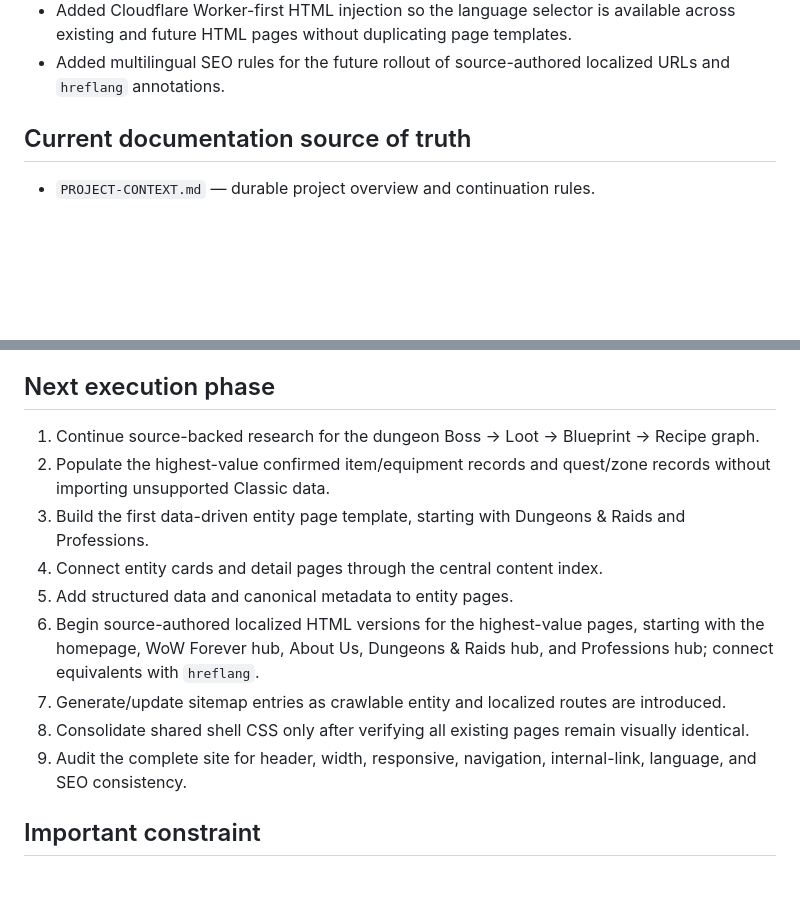
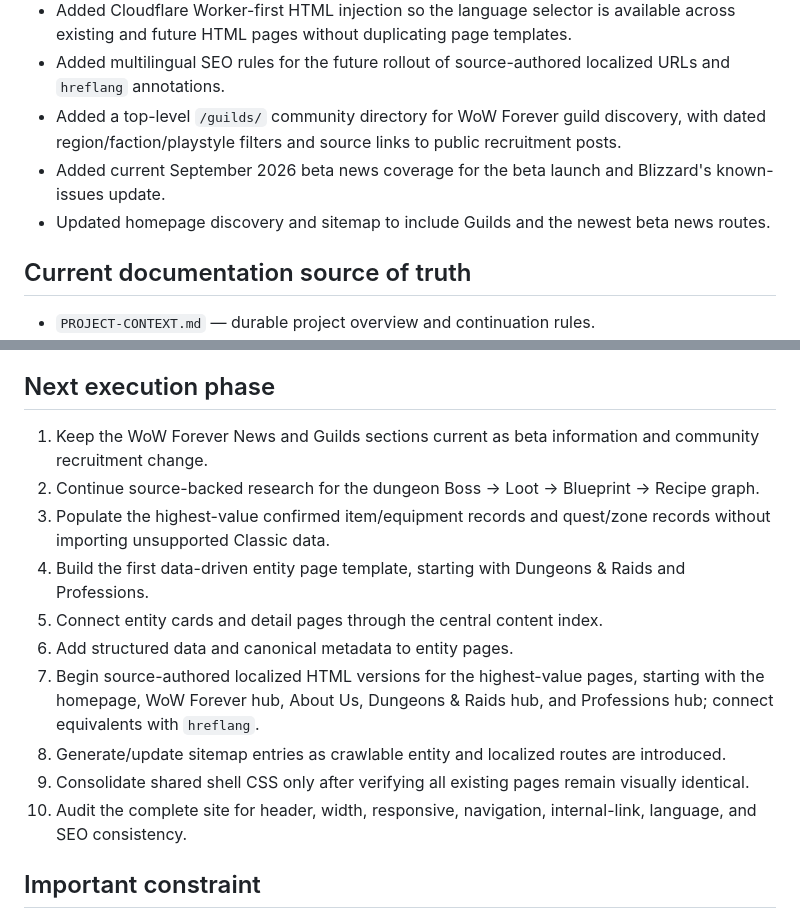
Before and after one commit to sennlyn-z/azerothmarket, a Markdown page: PROJECT-STATUS.md, 2 parts joined by grey strips. GitHub-like rendering; blank space fills up the shorter version.

Commit message:
Update project status with News and Guilds work

```diff
--- a/PROJECT-STATUS.md
+++ b/PROJECT-STATUS.md
@@ -32,6 +32,9 @@ The site shell and World of Warcraft: Forever hub architecture are established.
 - Added automatic browser-language detection and saved language preference.
 - Added Cloudflare Worker-first HTML injection so the language selector is available across existing and future HTML pages without duplicating page templates.
 - Added multilingual SEO rules for the future rollout of source-authored localized URLs and `hreflang` annotations.
+- Added a top-level `/guilds/` community directory for WoW Forever guild discovery, with dated region/faction/playstyle filters and source links to public recruitment posts.
+- Added current September 2026 beta news coverage for the beta launch and Blizzard's known-issues update.
+- Updated homepage discovery and sitemap to include Guilds and the newest beta news routes.
 
 ## Current documentation source of truth
 - `PROJECT-CONTEXT.md` — durable project overview and continuation rules.
@@ -70,15 +73,16 @@ Blizzard confirms more than 600 new recipes, three campsite objects per professi
 - Exact boss names, full loot tables, recipe lists, NPC coordinates, quest rewards, market prices, and other granular facts are only populated when individually source-backed.
 
 ## Next execution phase
-1. Continue source-backed research for the dungeon Boss → Loot → Blueprint → Recipe graph.
-2. Populate the highest-value confirmed item/equipment records and quest/zone records without importing unsupported Classic data.
-3. Build the first data-driven entity page template, starting with Dungeons & Raids and Professions.
-4. Connect entity cards and detail pages through the central content index.
-5. Add structured data and canonical metadata to entity pages.
-6. Begin source-authored localized HTML versions for the highest-value pages, starting with the homepage, WoW Forever hub, About Us, Dungeons & Raids hub, and Professions hub; connect equivalents with `hreflang`.
-7. Generate/update sitemap entries as crawlable entity and localized routes are introduced.
-8. Consolidate shared shell CSS only after verifying all existing pages remain visually identical.
-9. Audit the complete site for header, width, responsive, navigation, internal-link, language, and SEO consistency.
+1. Keep the WoW Forever News and Guilds sections current as beta information and community recruitment change.
+2. Continue source-backed research for the dungeon Boss → Loot → Blueprint → Recipe graph.
+3. Populate the highest-value confirmed item/equipment records and quest/zone records without importing unsupported Classic data.
+4. Build the first data-driven entity page template, starting with Dungeons & Raids and Professions.
+5. Connect entity cards and detail pages through the central content index.
+6. Add structured data and canonical metadata to entity pages.
+7. Begin source-authored localized HTML versions for the highest-value pages, starting with the homepage, WoW Forever hub, About Us, Dungeons & Raids hub, and Professions hub; connect equivalents with `hreflang`.
+8. Generate/update sitemap entries as crawlable entity and localized routes are introduced.
+9. Consolidate shared shell CSS only after verifying all existing pages remain visually identical.
+10. Audit the complete site for header, width, responsive, navigation, internal-link, language, and SEO consistency.
 
 ## Important constraint
 Do not redesign the site merely because a new page is being added. New work should extend the existing system unless a deliberate site-wide design change is requested. Do not invent missing game data; use explicit data-status fields and source references instead.
```
Also changed, not shown: other parts of PROJECT-STATUS.md (+1 -1 lines).
